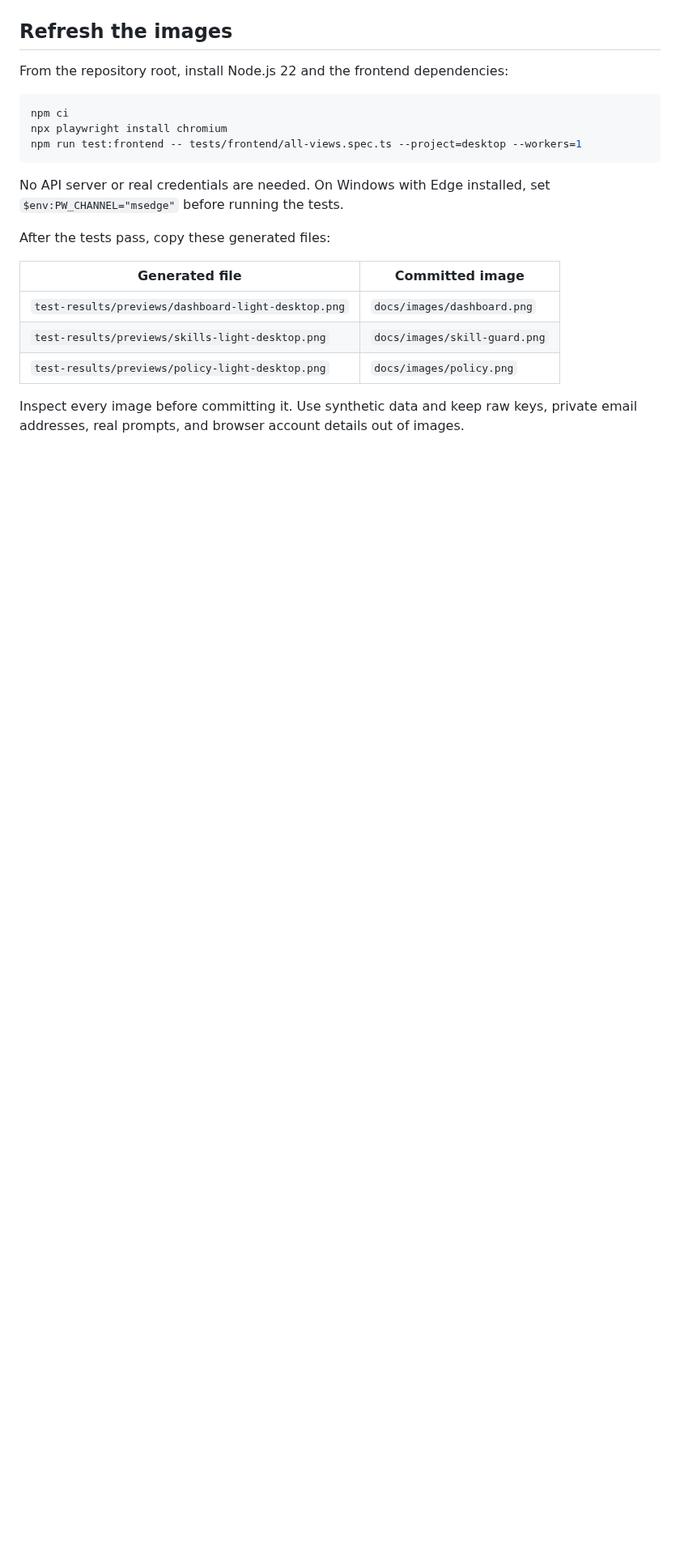
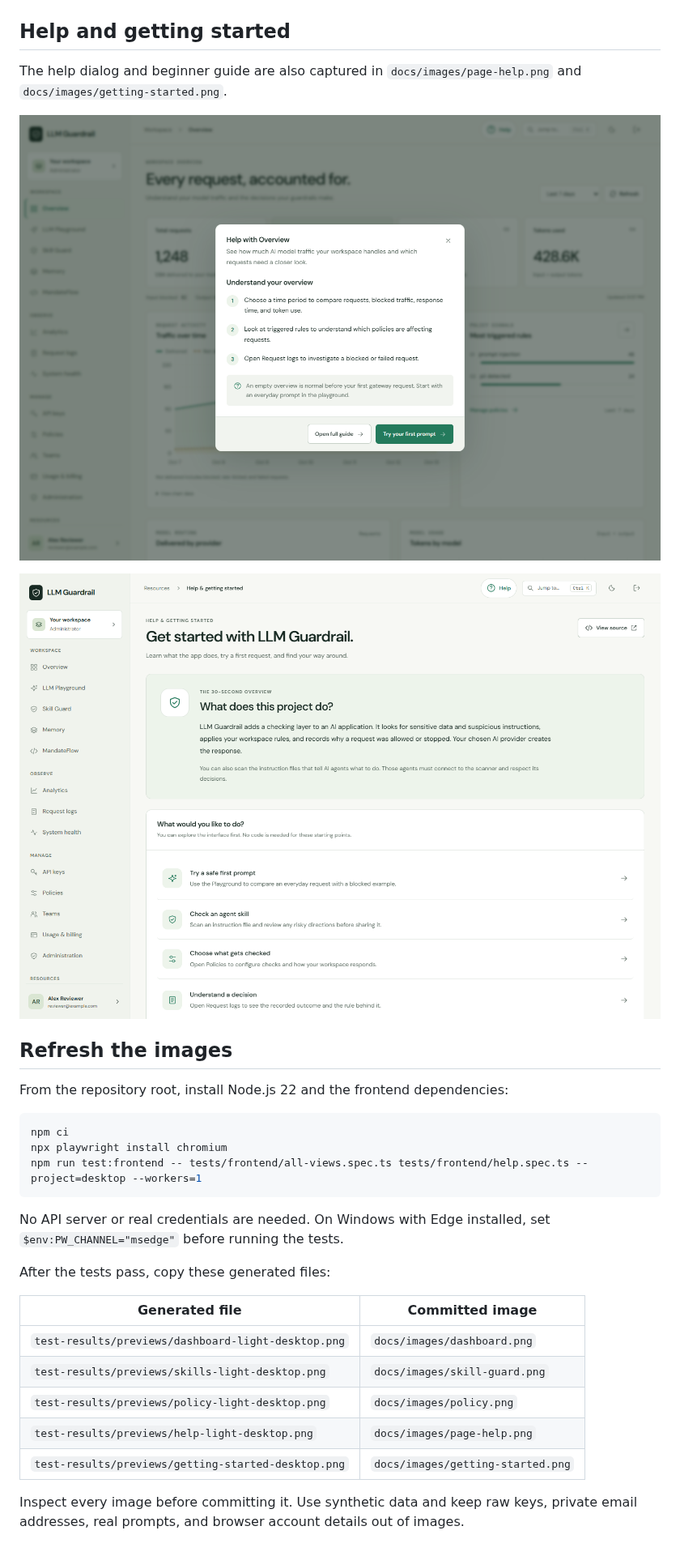
Before and after one commit to NghiemNgocDuc/LLM-Guardrail, a Markdown page: docs/SCREENSHOTS.md, the part around the change. Shown at 81% size. GitHub-like rendering; pictures changed too: docs/images/getting-started.png (added), docs/images/page-help.png (added); blank space fills up the shorter version.

````diff
--- a/docs/SCREENSHOTS.md
+++ b/docs/SCREENSHOTS.md
@@ -16,6 +16,15 @@ figures, prompts, and identifiers are test data, not a live customer account.
 
 ![Workspace policy editor and guardrail controls](images/policy.png)
 
+## Help and getting started
+
+The help dialog and beginner guide are also captured in
+`docs/images/page-help.png` and `docs/images/getting-started.png`.
+
+![Contextual help explains the current page and suggests a next step](images/page-help.png)
+
+![Getting started guide with a plain-language introduction and task links](images/getting-started.png)
+
 ## Refresh the images
 
 From the repository root, install Node.js 22 and the frontend dependencies:
@@ -23,7 +32,7 @@ From the repository root, install Node.js 22 and the frontend dependencies:
 ```bash
 npm ci
 npx playwright install chromium
-npm run test:frontend -- tests/frontend/all-views.spec.ts --project=desktop --workers=1
+npm run test:frontend -- tests/frontend/all-views.spec.ts tests/frontend/help.spec.ts --project=desktop --workers=1
 ```
 
 No API server or real credentials are needed. On Windows with Edge installed,
@@ -36,6 +45,8 @@ After the tests pass, copy these generated files:
 | `test-results/previews/dashboard-light-desktop.png` | `docs/images/dashboard.png` |
 | `test-results/previews/skills-light-desktop.png` | `docs/images/skill-guard.png` |
 | `test-results/previews/policy-light-desktop.png` | `docs/images/policy.png` |
+| `test-results/previews/help-light-desktop.png` | `docs/images/page-help.png` |
+| `test-results/previews/getting-started-desktop.png` | `docs/images/getting-started.png` |
 
 Inspect every image before committing it. Use synthetic data and keep raw keys,
 private email addresses, real prompts, and browser account details out of images.
````
Also changed, not shown: README.md (+4 -0 lines), docs/images/dashboard.png, docs/images/policy.png, docs/images/skill-guard.png, 10 other files.
